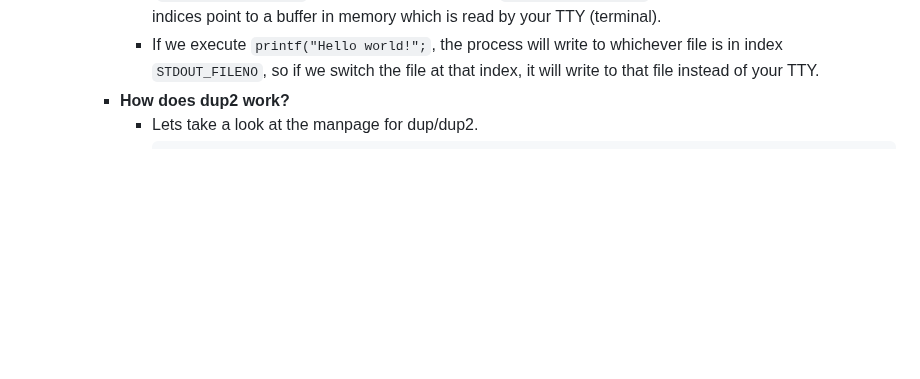
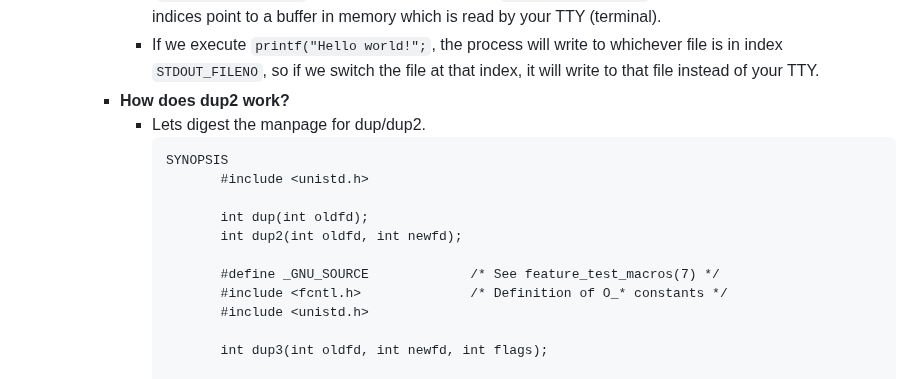
Before and after one commit to CSCI-442-Mines/lukes-notes, a Markdown page: journals/2024_02_13.md, the part around the change. GitHub-like rendering; blank space fills up the shorter version.

Commit message:
Auto saved by Logseq

````diff
--- a/journals/2024_02_13.md
+++ b/journals/2024_02_13.md
@@ -135,8 +135,20 @@ public:: true
 			- Implicitly, every process interprets whichever file is in index 0 (`STDIN_FILENO == 0`) as stdin, in index 1 (`STDOUT_FILENO == 1`)  as stdout, and in index 2 (`STDERR_FILENO == 2`) as stderr. By default, these indices point to a buffer in memory which is read by your TTY (terminal).
 			- If we execute `printf("Hello world!";`, the process will write to whichever file is in index `STDOUT_FILENO`, so if we switch the file at that index, it will write to that file instead of your TTY.
 		- **How does dup2 work?**
-			- Lets take a look at the manpage for dup/dup2.
-			- ```
+			- Lets digest the manpage for dup/dup2.
+			  ```
+			  SYNOPSIS
+			         #include <unistd.h>
+
+			         int dup(int oldfd);
+			         int dup2(int oldfd, int newfd);
+
+			         #define _GNU_SOURCE             /* See feature_test_macros(7) */
+			         #include <fcntl.h>              /* Definition of O_* constants */
+			         #include <unistd.h>
+
+			         int dup3(int oldfd, int newfd, int flags);
+
 			  DESCRIPTION
 			         The dup() system call allocates a new file descriptor that
 			         refers to the same open file description as the descriptor
````
